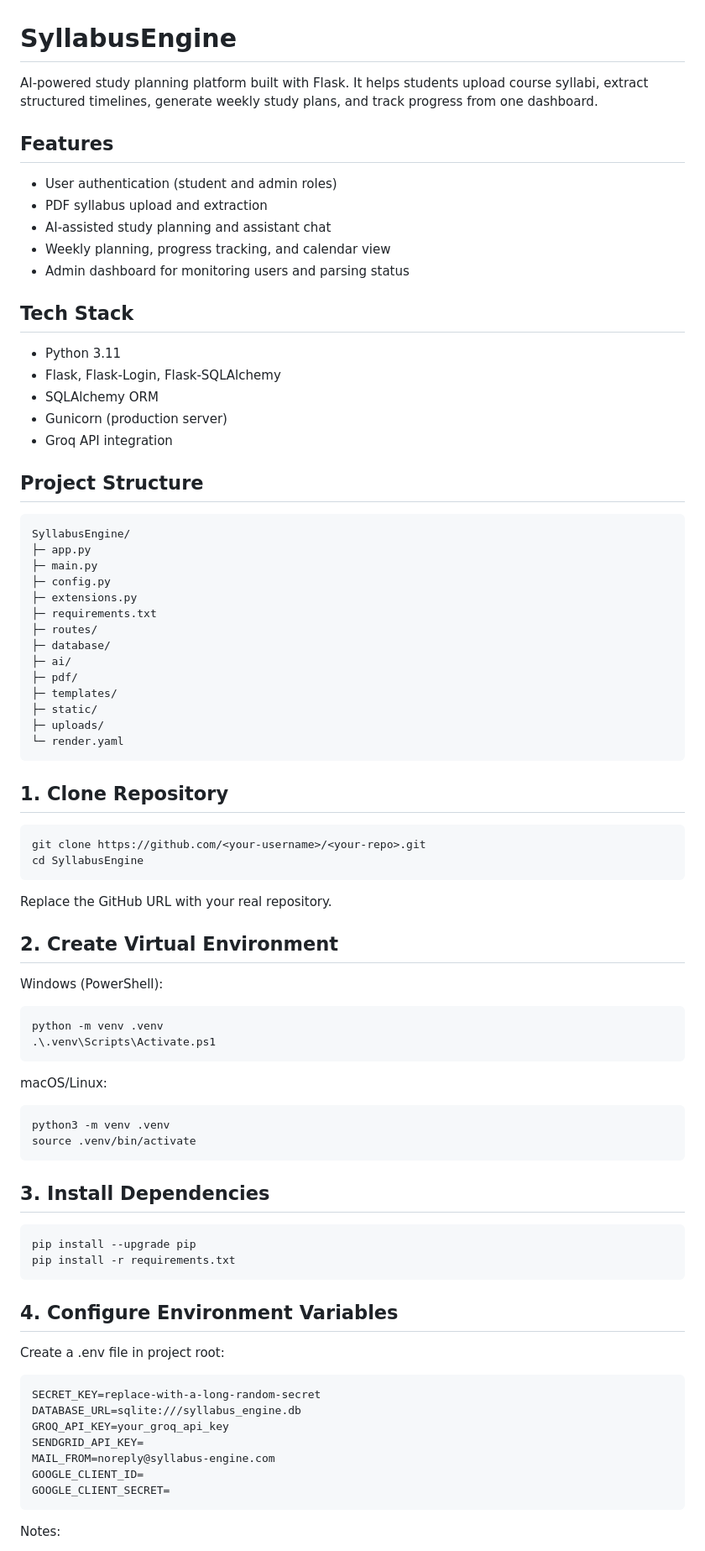
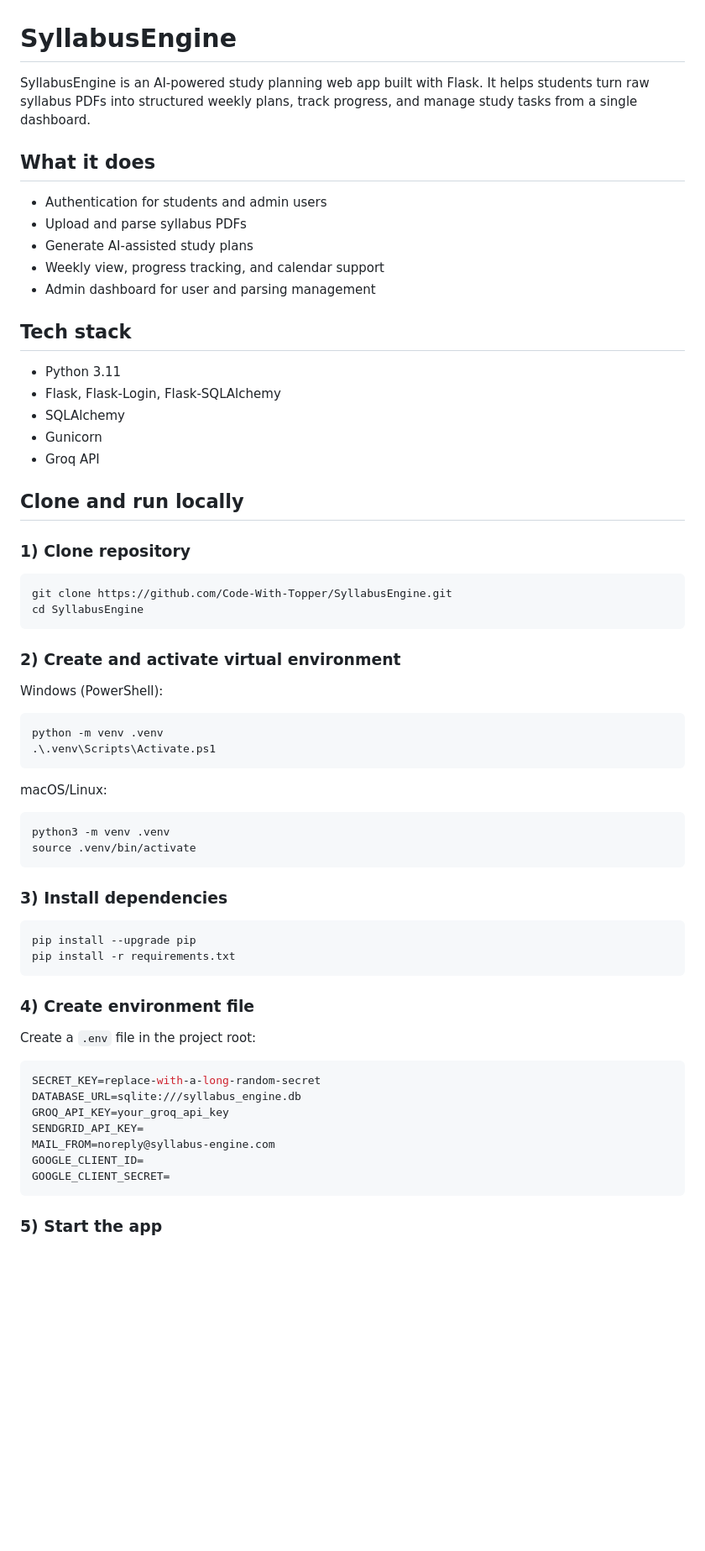
Before and after one commit to Code-With-Topper/SyllabusEngine, a Markdown page: README.md, the part around one of its changes. Shown at 84% size. GitHub-like rendering; blank space fills up the shorter version.

````diff
--- a/README.md
+++ b/README.md
@@ -1,75 +1,68 @@
 # SyllabusEngine
 
-AI-powered study planning platform built with Flask. It helps students upload course syllabi, extract structured timelines, generate weekly study plans, and track progress from one dashboard.
+SyllabusEngine is an AI-powered study planning web app built with Flask. It helps students turn raw syllabus PDFs into structured weekly plans, track progress, and manage study tasks from a single dashboard.
 
-## Features
+## What it does
 
-- User authentication (student and admin roles)
-- PDF syllabus upload and extraction
-- AI-assisted study planning and assistant chat
-- Weekly planning, progress tracking, and calendar view
-- Admin dashboard for monitoring users and parsing status
+- Authentication for students and admin users
+- Upload and parse syllabus PDFs
+- Generate AI-assisted study plans
+- Weekly view, progress tracking, and calendar support
+- Admin dashboard for user and parsing management
 
-## Tech Stack
+## Tech stack
 
 - Python 3.11
 - Flask, Flask-Login, Flask-SQLAlchemy
-- SQLAlchemy ORM
-- Gunicorn (production server)
-- Groq API integration
+- SQLAlchemy
+- Gunicorn
+- Groq API
 
-## Project Structure
+## Clone and run locally
 
-	SyllabusEngine/
-	├─ app.py
-	├─ main.py
-	├─ config.py
-	├─ extensions.py
-	├─ requirements.txt
-	├─ routes/
-	├─ database/
-	├─ ai/
-	├─ pdf/
-	├─ templates/
-	├─ static/
-	├─ uploads/
-	└─ render.yaml
+### 1) Clone repository
 
-## 1. Clone Repository
+```bash
+git clone https://github.com/Code-With-Topper/SyllabusEngine.git
+cd SyllabusEngine
+```
 
-	git clone https://github.com/<your-username>/<your-repo>.git
-	cd SyllabusEngine
-
-Replace the GitHub URL with your real repository.
-
-## 2. Create Virtual Environment
+### 2) Create and activate virtual environment
 
 Windows (PowerShell):
 
-	python -m venv .venv
-	.\.venv\Scripts\Activate.ps1
+```powershell
+python -m venv .venv
+.\.venv\Scripts\Activate.ps1
+```
 
 macOS/Linux:
 
-	python3 -m venv .venv
-	source .venv/bin/activate
+```bash
+python3 -m venv .venv
+source .venv/bin/activate
+```
 
-## 3. Install Dependencies
+### 3) Install dependencies
 
-	pip install --upgrade pip
-	pip install -r requirements.txt
+```bash
+pip install --upgrade pip
+pip install -r requirements.txt
+```
 
-## 4. Configure Environment Variables
+### 4) Create environment file
 
-Create a .env file in project root:
+Create a `.env` file in the project root:
 
-	SECRET_KEY=replace-with-a-long-random-secret
-	DATABASE_URL=sqlite:///syllabus_engine.db
-	GROQ_API_KEY=your_groq_api_key
-	SENDGRID_API_KEY=
-	MAIL_FROM=noreply@syllabus-engine.com
-	GOOGLE_CLIENT_ID=
-	GOOGLE_CLIENT_SECRET=
+```env
+SECRET_KEY=replace-with-a-long-random-secret
+DATABASE_URL=sqlite:///syllabus_engine.db
+GROQ_API_KEY=your_groq_api_key
+SENDGRID_API_KEY=
+MAIL_FROM=noreply@syllabus-engine.com
+GOOGLE_CLIENT_ID=
+GOOGLE_CLIENT_SECRET=
+```
 
-Notes:
+### 5) Start the app
 
````
Also changed, not shown: other parts of README.md (+79 -62 lines).
